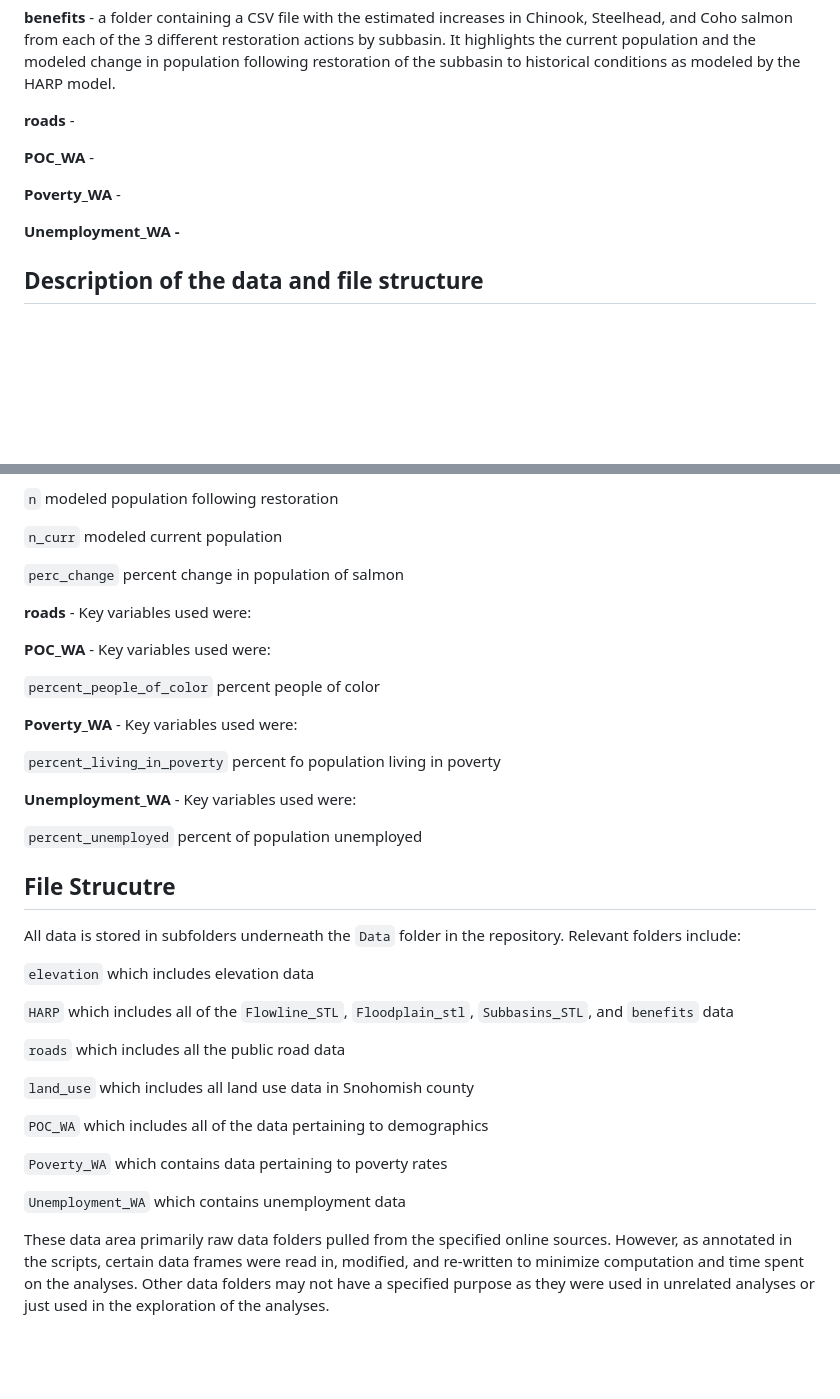
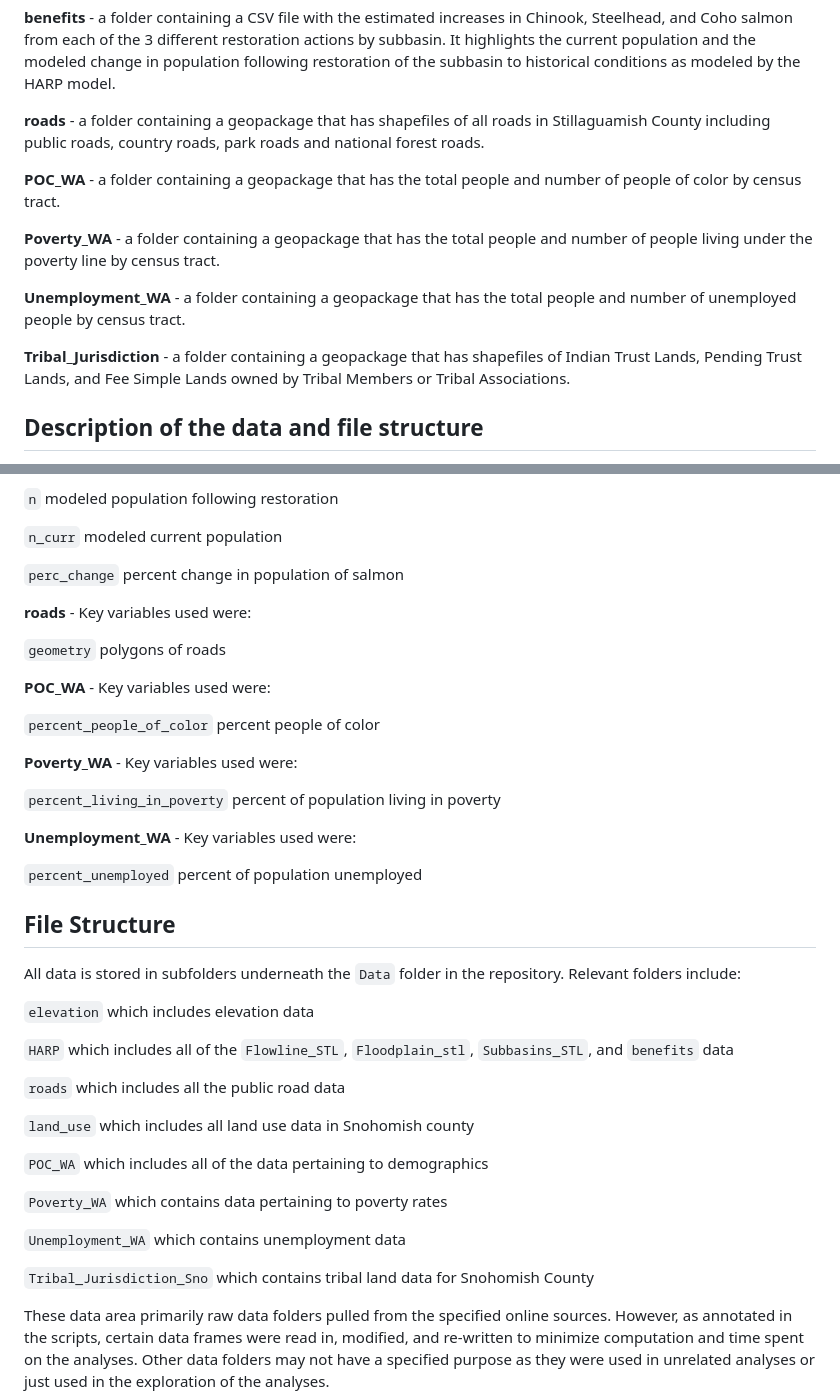
Before and after one commit to ramhunte/gp_anadromites, a Markdown page: README.md, 2 parts joined by grey strips. Drawn GitHub-style; blank space fills up the shorter version.

```diff
--- a/README.md
+++ b/README.md
@@ -16,13 +16,15 @@ Give a brief summary of dataset contents, contextualized in experimental procedu
 
 **benefits** - a folder containing a CSV file with the estimated increases in Chinook, Steelhead, and Coho salmon from each of the 3 different restoration actions by subbasin. It highlights the current population and the modeled change in population following restoration of the subbasin to historical conditions as modeled by the HARP model.
 
-**roads** -
+**roads** - a folder containing a geopackage that has shapefiles of all roads in Stillaguamish County including public roads, country roads, park roads and national forest roads.
 
-**POC_WA** -
+**POC_WA** - a folder containing a geopackage that has the total people and number of people of color by census tract.
 
-**Poverty_WA** -
+**Poverty_WA** - a folder containing a geopackage that has the total people and number of people living under the poverty line by census tract.
 
-**Unemployment_WA -**
+**Unemployment_WA** - a folder containing a geopackage that has the total people and number of unemployed people by census tract.
+
+**Tribal_Jurisdiction** - a folder containing a geopackage that has shapefiles of Indian Trust Lands, Pending Trust Lands, and Fee Simple Lands owned by Tribal Members or Tribal Associations.
 
 ## Description of the data and file structure
 
@@ -98,19 +100,21 @@ Describe relationships between data files, missing data codes, other abbreviatio
 
 **roads** - Key variables used were:
 
+`geometry` polygons of roads
+
 **POC_WA** - Key variables used were:
 
 `percent_people_of_color` percent people of color
 
 **Poverty_WA** - Key variables used were:
 
-`percent_living_in_poverty` percent fo population living in poverty
+`percent_living_in_poverty` percent of population living in poverty
 
 **Unemployment_WA** - Key variables used were:
 
 `percent_unemployed` percent of population unemployed
 
-## File Strucutre
+## File Structure
 
 All data is stored in subfolders underneath the `Data` folder in the repository. Relevant folders include:
 
@@ -127,6 +131,8 @@ All data is stored in subfolders underneath the `Data` folder in the repository.
 `Poverty_WA` which contains data pertaining to poverty rates
 
 `Unemployment_WA` which contains unemployment data
+
+`Tribal_Jurisdiction_Sno` which contains tribal land data for Snohomish County
 
 These data area primarily raw data folders pulled from the specified online sources. However, as annotated in the scripts, certain data frames were read in, modified, and re-written to minimize computation and time spent on the analyses. Other data folders may not have a specified purpose as they were used in unrelated analyses or just used in the exploration of the analyses.
 
```
Also changed, not shown: other parts of README.md (+5 -1 lines).
